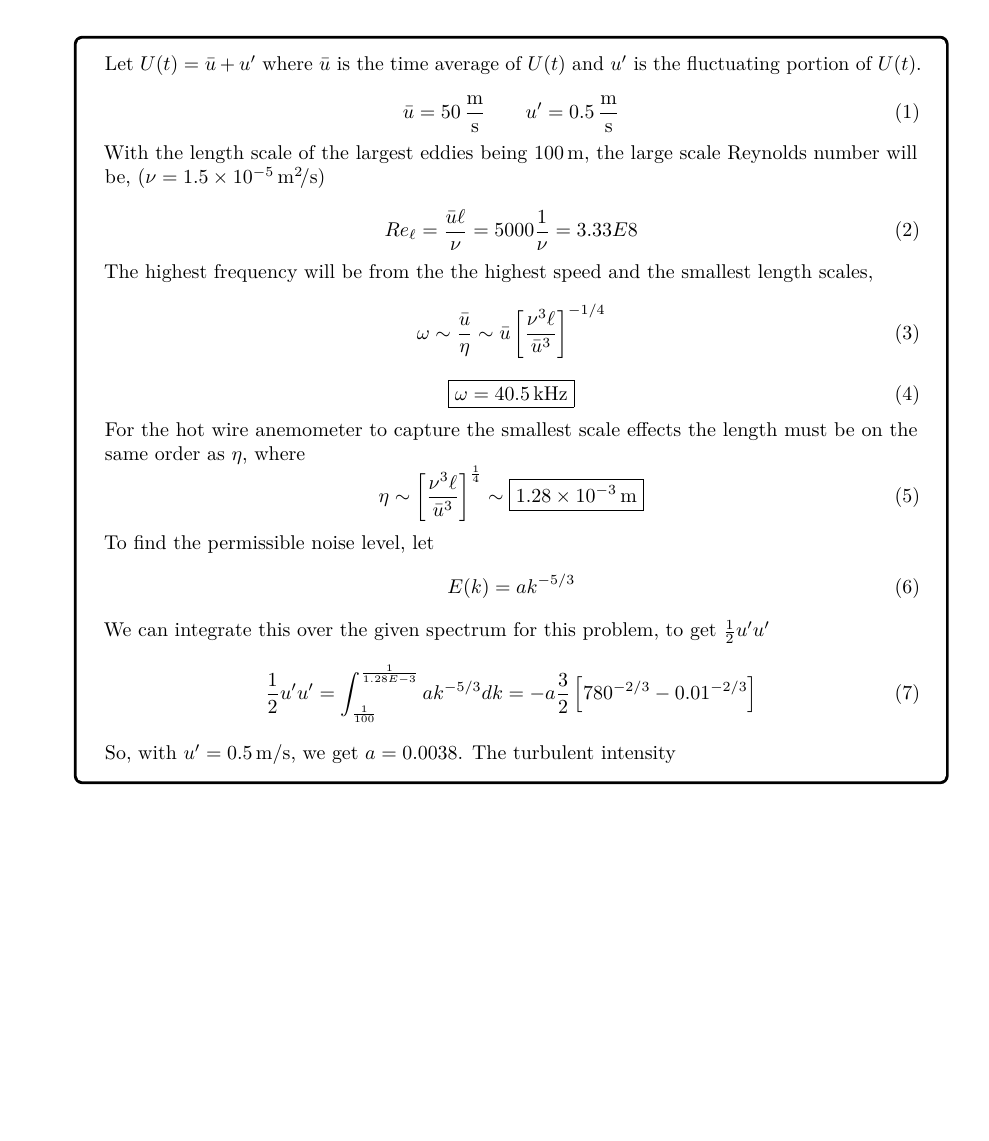
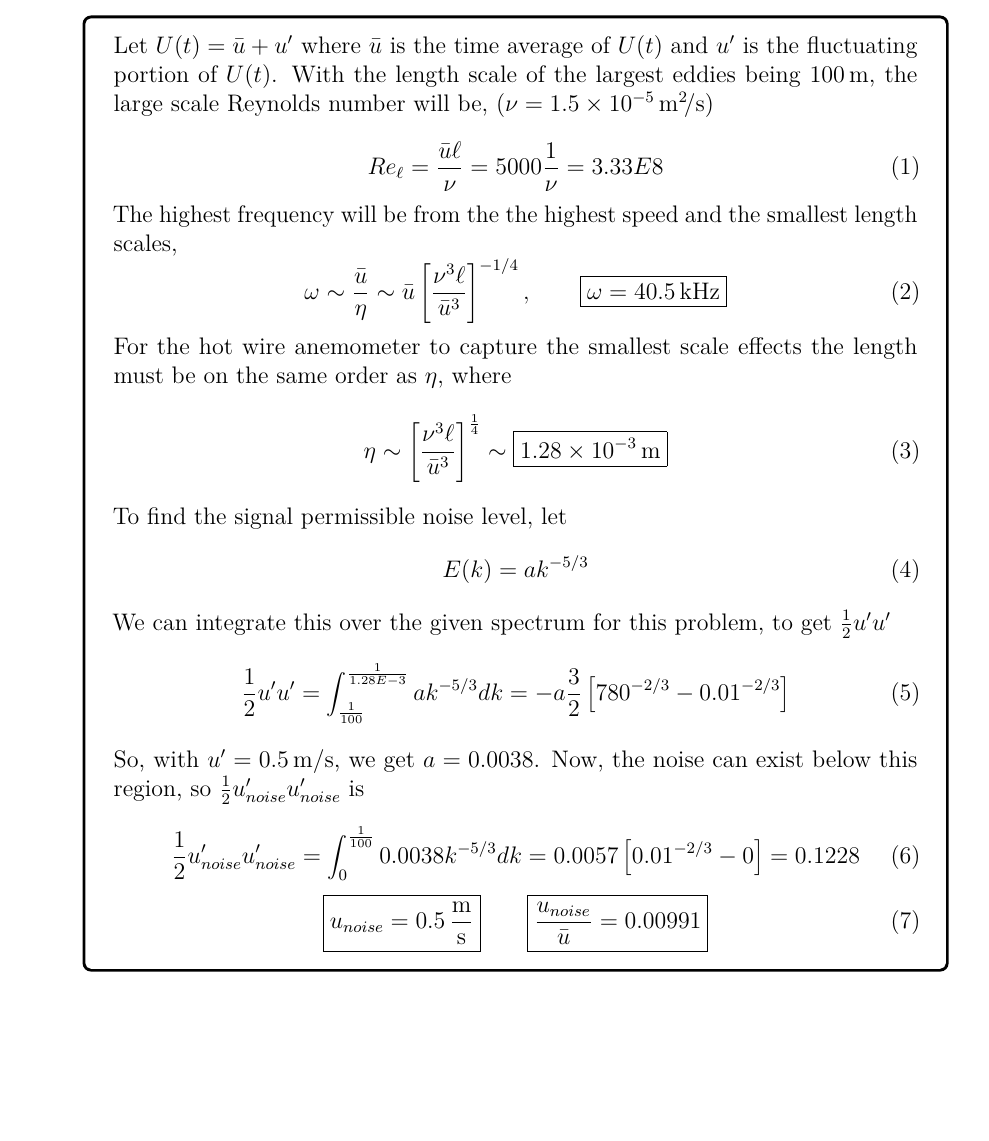
Before and after one commit to lorsonp/Turbulence, a LaTeX problem sheet (Assignments/Asignment1.tex): part of page 1 of 2, cut so that both start at the same text, the shorter picture padded with empty space. Compiled offline with pdfLaTeX.

Commit message:
Updates from Overleaf

```diff
--- a/Asignment1.tex
+++ b/Assignments/Asignment1.tex
@@ -1,4 +1,4 @@
-\documentclass[12tpt]{article}
+\documentclass[12pt]{article}
 
 \usepackage[letterpaper,left=1in,right=1in,top=1in,bottom=1in]{geometry}
 
@@ -88,6 +86,3 @@ Let $U(t) = \bar{u} + u'$ where $\bar{u}$ is the time average of $U(t)$ and $u'$
-\begin{equation}
-    \bar{u} = \SI{50}{\meter\per\second} \qquad u'= \SI{0.5}{\meter\per\second}
-\end{equation}
 With the length scale of the largest eddies being $\SI{100}{\meter}$, the large scale Reynolds number will be, ($\nu = \SI{1.5E-5}{\meter\squared\per\second}$)
 
 \begin{equation}
@@ -96,18 +91,14 @@ With the length scale of the largest eddies being $\SI{100}{\meter}$, the large
 
 The highest frequency will be from the the highest speed and the smallest length scales,
 \begin{equation}
-    \omega \sim \frac{\bar{u}}{\eta} \sim \bar{u}\left[\frac{\nu^3\ell}{\bar{u}^3}\right]^{-1/4}
+    \omega \sim \frac{\bar{u}}{\eta} \sim \bar{u}\left[\frac{\nu^3\ell}{\bar{u}^3}\right]^{-1/4}, \qquad   \boxed{\omega = \SI{40.5}{\kilo\hertz}}
 \end{equation}
-\begin{equation}
-    \boxed{\omega = \SI{40.5}{\kilo\hertz}}
-\end{equation}
-
 
 For the hot wire anemometer to capture the smallest scale effects the length must be on the same order as $\eta$, where
 \begin{equation}
     \eta \sim  \left[\frac{\nu^3\ell}{\bar{u}^3}\right]^{\frac{1}{4}} \sim \boxed{\SI{1.28E-3}{\meter}}
 \end{equation}
-To find the permissible noise level, let
+To find the signal permissible noise level, let
 \begin{equation}
     E(k) = a k^{-5/3}
 \end{equation}
@@ -115,4 +106,11 @@ We can integrate this over the given spectrum for this problem, to get $\frac{1}
 \begin{equation}
     \frac{1}{2}u' u' = \int_\frac{1}{100} ^\frac{1}{1.28E-3} a k^{-5/3} dk = -a\frac{3}{2}\left[780^{-2/3} -  0.01^{-2/3}\right]
 \end{equation}
-So, with $u'=\SI{0.5}{\meter\per\second}$, we get $a = 0.0038$. The turbulent intensity
+So, with $u'=\SI{0.5}{\meter\per\second}$, we get $a = 0.0038$. Now, the noise can exist below this region, so $\frac{1}{2}u_{noise}' u_{noise}'$ is
+
+\begin{equation}
+    \frac{1}{2}u_{noise}' u_{noise}' = \int_0 ^\frac{1}{100} 0.0038 k^{-5/3} dk = 0.0057\left[ 0.01^{-2/3} - 0\right] = 0.1228
+\end{equation}
+\begin{equation}
+    \boxed{u_{noise} = \SI{0.5}{\meter\per\second}} \qquad \boxed{\frac{u_{noise}}{\bar{u}}  = 0.00991}
+\end{equation}
```
Also changed, not shown: 1_3.jpg (deleted), 3_1.pdf (deleted), 5_5_p1.jpg (deleted), 5_5_p2.jpg (deleted), 5_5_p3.jpg (deleted), 5_5_p4.jpg (deleted), 5_5_p5.jpg (deleted), 5_5_p6.jpg (deleted), 5_5_p7.jpg (deleted), Assignments/Assignment2.tex (renamed from Assignment2.tex), For Assign 1 UnstirringCoffee.jpg (deleted), Assignments/Asignment1.tex (11 more changed lines), 39 other files.
